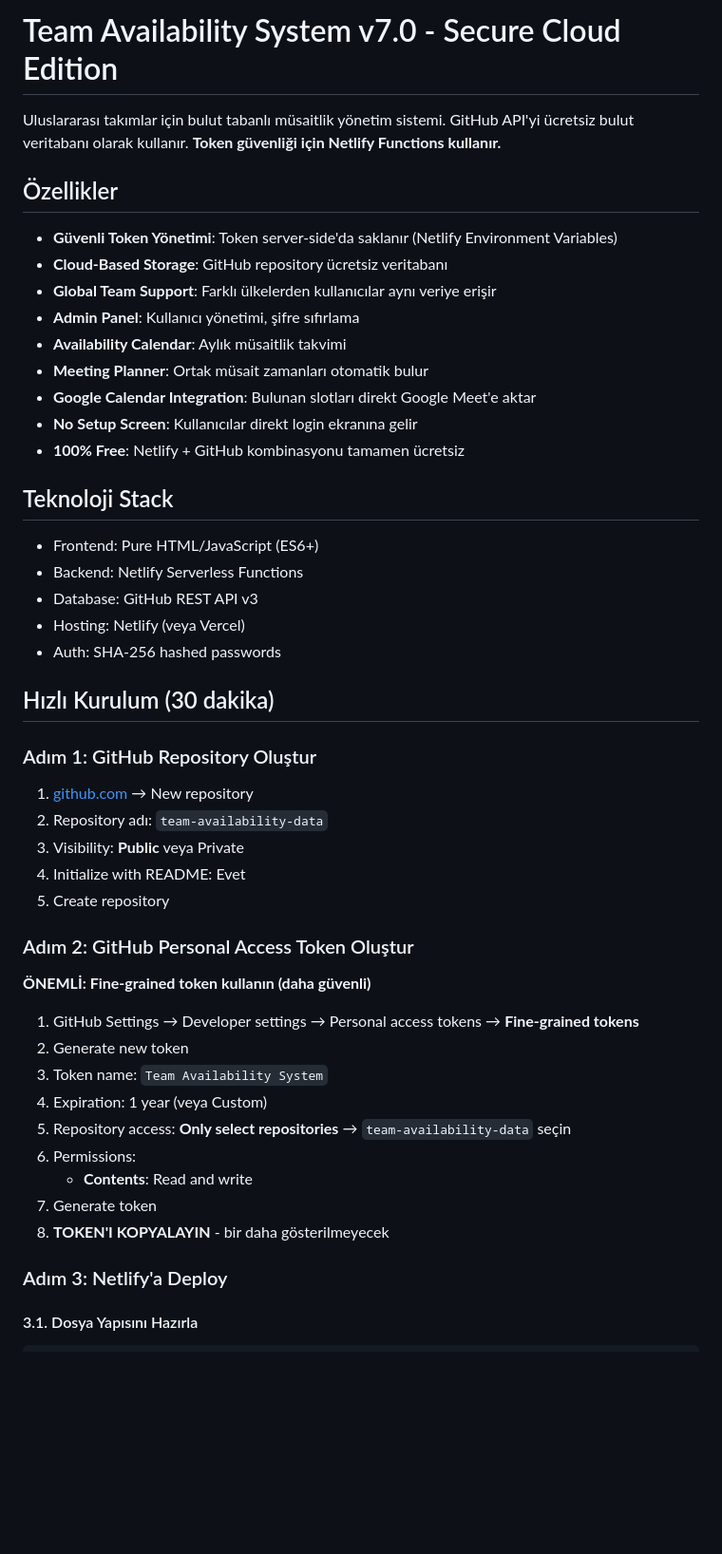
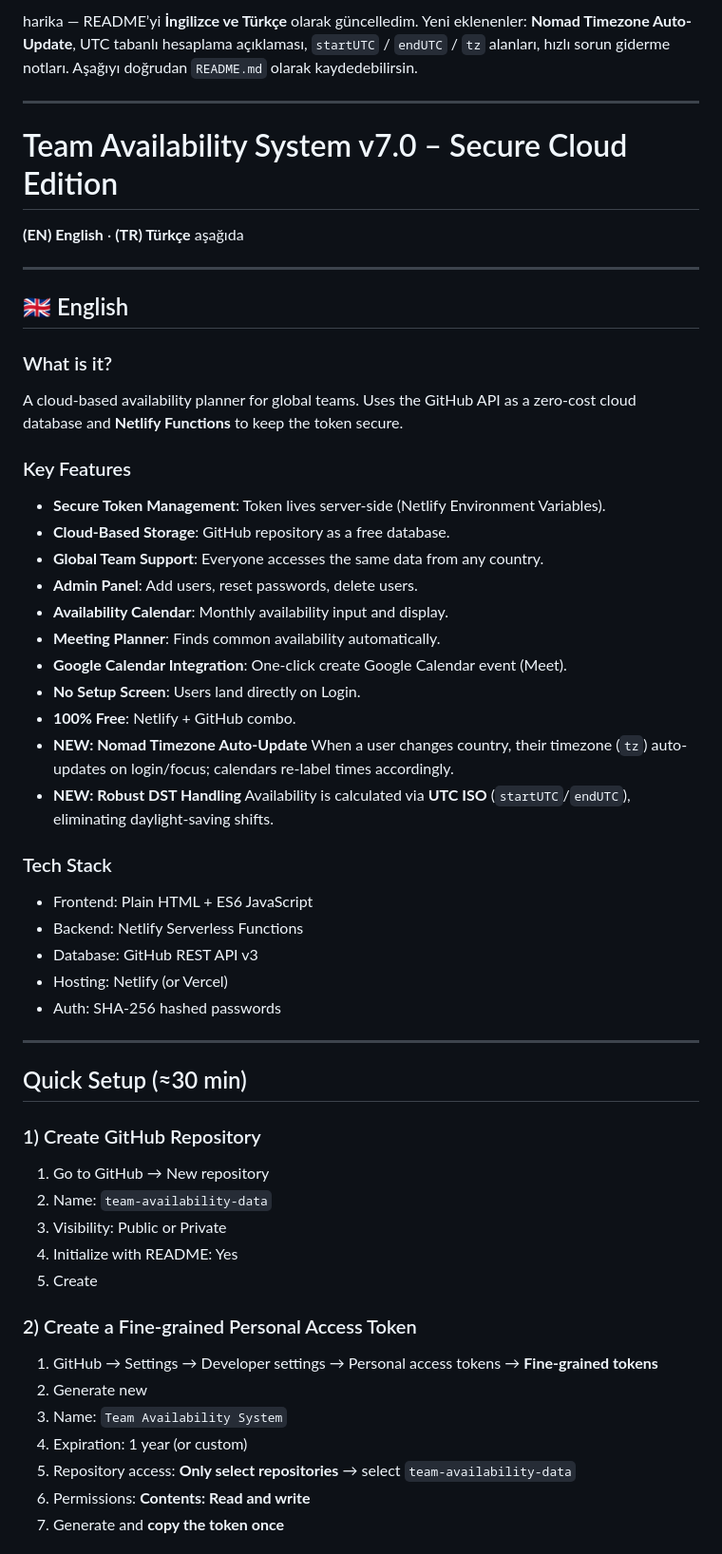
Before and after one commit to Trend25/team-availability-system, a Markdown page: README.md, the part around the change printed below. Shown: that part at 95% size. GitHub-like rendering; blank space fills up the shorter version.

Commit message:
Revise README for bilingual support and new features
Updated README in English and Turkish with new features and clarifications regarding Nomad Timezone Auto-Update and UTC-based calculations.

```diff
--- a/README.md
+++ b/README.md
@@ -1,51 +1,64 @@
-# Team Availability System v7.0 - Secure Cloud Edition
+harika — README’yi **İngilizce ve Türkçe** olarak güncelledim.
+Yeni eklenenler: **Nomad Timezone Auto-Update**, UTC tabanlı hesaplama açıklaması, `startUTC` / `endUTC` / `tz` alanları, hızlı sorun giderme notları.
+Aşağıyı doğrudan `README.md` olarak kaydedebilirsin.
 
-Uluslararası takımlar için bulut tabanlı müsaitlik yönetim sistemi. GitHub API'yi ücretsiz bulut veritabanı olarak kullanır. **Token güvenliği için Netlify Functions kullanır.**
+---
 
-## Özellikler
+# Team Availability System v7.0 – Secure Cloud Edition
 
-- **Güvenli Token Yönetimi**: Token server-side'da saklanır (Netlify Environment Variables)
-- **Cloud-Based Storage**: GitHub repository ücretsiz veritabanı
-- **Global Team Support**: Farklı ülkelerden kullanıcılar aynı veriye erişir
-- **Admin Panel**: Kullanıcı yönetimi, şifre sıfırlama
-- **Availability Calendar**: Aylık müsaitlik takvimi
-- **Meeting Planner**: Ortak müsait zamanları otomatik bulur
-- **Google Calendar Integration**: Bulunan slotları direkt Google Meet'e aktar
-- **No Setup Screen**: Kullanıcılar direkt login ekranına gelir
-- **100% Free**: Netlify + GitHub kombinasyonu tamamen ücretsiz
+**(EN) English** · **(TR) Türkçe** aşağıda
 
-## Teknoloji Stack
+---
 
-- Frontend: Pure HTML/JavaScript (ES6+)
-- Backend: Netlify Serverless Functions
-- Database: GitHub REST API v3
-- Hosting: Netlify (veya Vercel)
-- Auth: SHA-256 hashed passwords
+## 🇬🇧 English
 
-## Hızlı Kurulum (30 dakika)
+### What is it?
 
-### Adım 1: GitHub Repository Oluştur
+A cloud-based availability planner for global teams. Uses the GitHub API as a zero-cost cloud database and **Netlify Functions** to keep the token secure.
 
-1. [github.com](https://github.com) → New repository
-2. Repository adı: `team-availability-data`
-3. Visibility: **Public** veya Private
-4. Initialize with README: Evet
-5. Create repository
+### Key Features
 
-### Adım 2: GitHub Personal Access Token Oluştur
+* **Secure Token Management**: Token lives server-side (Netlify Environment Variables).
+* **Cloud-Based Storage**: GitHub repository as a free database.
+* **Global Team Support**: Everyone accesses the same data from any country.
+* **Admin Panel**: Add users, reset passwords, delete users.
+* **Availability Calendar**: Monthly availability input and display.
+* **Meeting Planner**: Finds common availability automatically.
+* **Google Calendar Integration**: One-click create Google Calendar event (Meet).
+* **No Setup Screen**: Users land directly on Login.
+* **100% Free**: Netlify + GitHub combo.
+* **NEW: Nomad Timezone Auto-Update**
+  When a user changes country, their timezone (`tz`) auto-updates on login/focus; calendars re-label times accordingly.
+* **NEW: Robust DST Handling**
+  Availability is calculated via **UTC ISO** (`startUTC`/`endUTC`), eliminating daylight-saving shifts.
 
-**ÖNEMLİ: Fine-grained token kullanın (daha güvenli)**
+### Tech Stack
 
-1. GitHub Settings → Developer settings → Personal access tokens → **Fine-grained tokens**
-2. Generate new token
-3. Token name: `Team Availability System`
-4. Expiration: 1 year (veya Custom)
-5. Repository access: **Only select repositories** → `team-availability-data` seçin
-6. Permissions:
-   - **Contents**: Read and write
-7. Generate token
-8. **TOKEN'I KOPYALAYIN** - bir daha gösterilmeyecek
+* Frontend: Plain HTML + ES6 JavaScript
+* Backend: Netlify Serverless Functions
+* Database: GitHub REST API v3
+* Hosting: Netlify (or Vercel)
+* Auth: SHA-256 hashed passwords
 
-### Adım 3: Netlify'a Deploy
+---
 
-#### 3.1. Dosya Yapısını Hazırla
+## Quick Setup (≈30 min)
+
+### 1) Create GitHub Repository
+
+1. Go to GitHub → New repository
+2. Name: `team-availability-data`
+3. Visibility: Public or Private
+4. Initialize with README: Yes
+5. Create
+
+### 2) Create a Fine-grained Personal Access Token
+
+1. GitHub → Settings → Developer settings → Personal access tokens → **Fine-grained tokens**
+2. Generate new
+3. Name: `Team Availability System`
+4. Expiration: 1 year (or custom)
+5. Repository access: **Only select repositories** → select `team-availability-data`
+6. Permissions: **Contents: Read and write**
+7. Generate and **copy the token once**
+
```
Also changed, not shown: other parts of README.md (+348 -194 lines).
